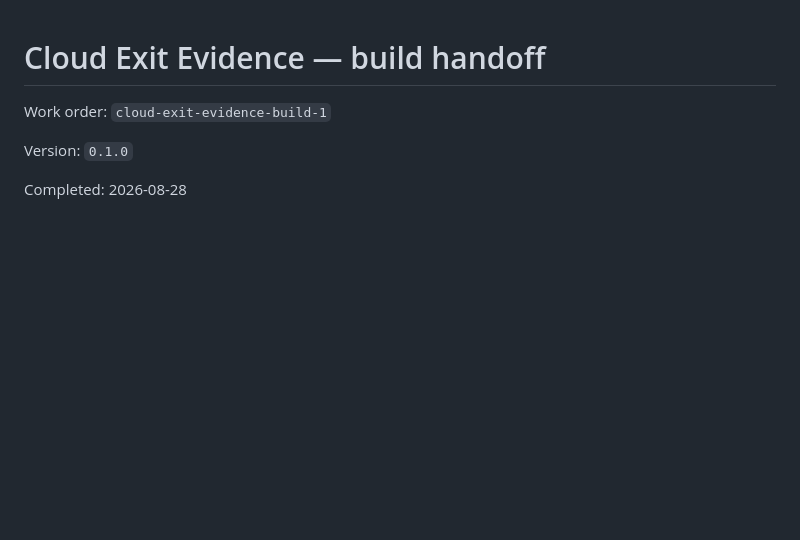
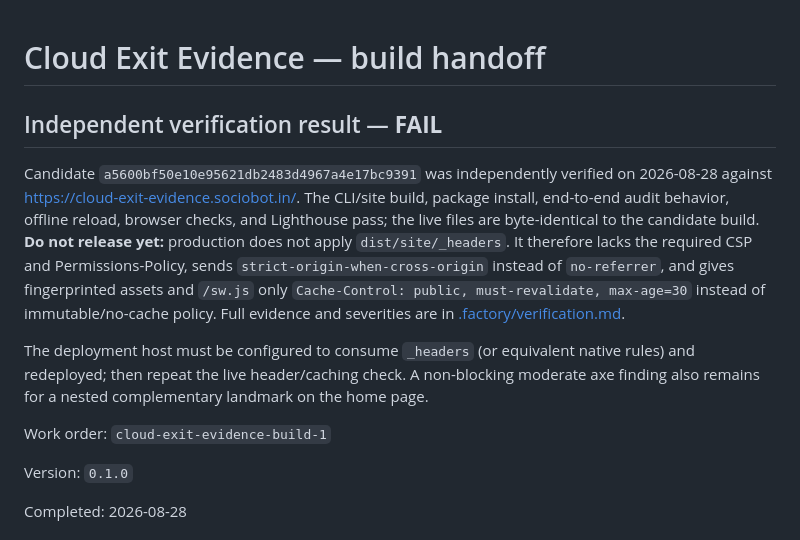
Before and after one commit to B-Divyesh/sf-cloud-exit-evidence, a Markdown page: .factory/handoff.md, the part around the change. GitHub-like rendering; blank space fills up the shorter version.

Commit message:
docs: record independent verification failure

```diff
--- a/.factory/handoff.md
+++ b/.factory/handoff.md
@@ -1,4 +1,10 @@
 # Cloud Exit Evidence — build handoff
+
+## Independent verification result — **FAIL**
+
+Candidate `a5600bf50e10e95621db2483d4967a4e17bc9391` was independently verified on 2026-08-28 against <https://cloud-exit-evidence.sociobot.in/>. The CLI/site build, package install, end-to-end audit behavior, offline reload, browser checks, and Lighthouse pass; the live files are byte-identical to the candidate build. **Do not release yet:** production does not apply `dist/site/_headers`. It therefore lacks the required CSP and Permissions-Policy, sends `strict-origin-when-cross-origin` instead of `no-referrer`, and gives fingerprinted assets and `/sw.js` only `Cache-Control: public, must-revalidate, max-age=30` instead of immutable/no-cache policy. Full evidence and severities are in [.factory/verification.md](verification.md).
+
+The deployment host must be configured to consume `_headers` (or equivalent native rules) and redeployed; then repeat the live header/caching check. A non-blocking moderate axe finding also remains for a nested complementary landmark on the home page.
 
 Work order: `cloud-exit-evidence-build-1`
 
```
Also changed, not shown: .factory/verification.md (added, +56 -0 lines).
